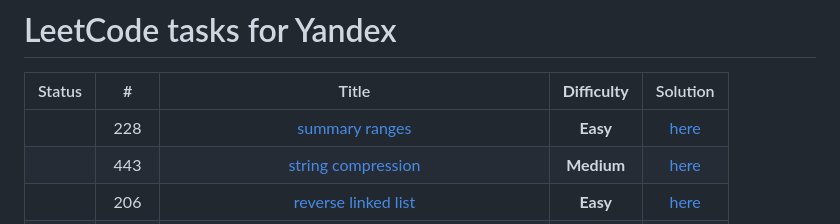
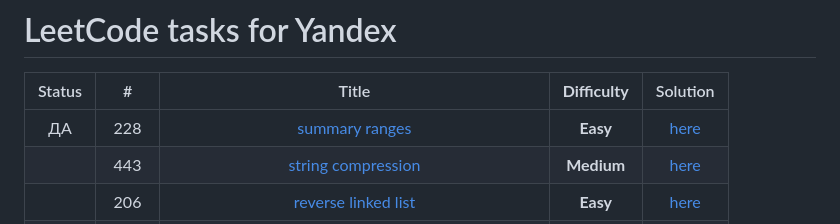
Before and after one commit to RavvChek/ITMO, a Markdown page: README (1).md, the part around the change. GitHub-like rendering.

```diff
--- a/README (1).md
+++ b/README (1).md
@@ -2,7 +2,7 @@
 
 | Status  |  #   |                                                                       Title                                                                       | **Difficulty** |                                     Solution                                      |
 | :-----: | :--: | :-----------------------------------------------------------------------------------------------------------------------------------------------: | :------------: | :-------------------------------------------------------------------------------: |
-|  | 228  |                                          [summary ranges](https://leetcode.com/problems/summary-ranges/)                                          |    **Easy**    | [here](https://github.com/VanjaRo/LeetCodeTasksForYandex/blob/main/tasks/228.go)  |
+| ДА | 228  |                                          [summary ranges](https://leetcode.com/problems/summary-ranges/)                                          |    **Easy**    | [here](https://github.com/VanjaRo/LeetCodeTasksForYandex/blob/main/tasks/228.go)  |
 |  | 443  |                                      [string compression](https://leetcode.com/problems/string-compression/)                                      |   **Medium**   | [here](https://github.com/VanjaRo/LeetCodeTasksForYandex/blob/main/tasks/443.go)  |
 |  | 206  |                                     [reverse linked list](https://leetcode.com/problems/reverse-linked-list/)                                     |    **Easy**    | [here](https://github.com/VanjaRo/LeetCodeTasksForYandex/blob/main/tasks/206.go)  |
 |   |  22  |                                    [generate parentheses](https://leetcode.com/problems/generate-parentheses/)                                    |   **Medium**   |  [here](https://github.com/VanjaRo/LeetCodeTasksForYandex/blob/main/tasks/22.go)  |
```
